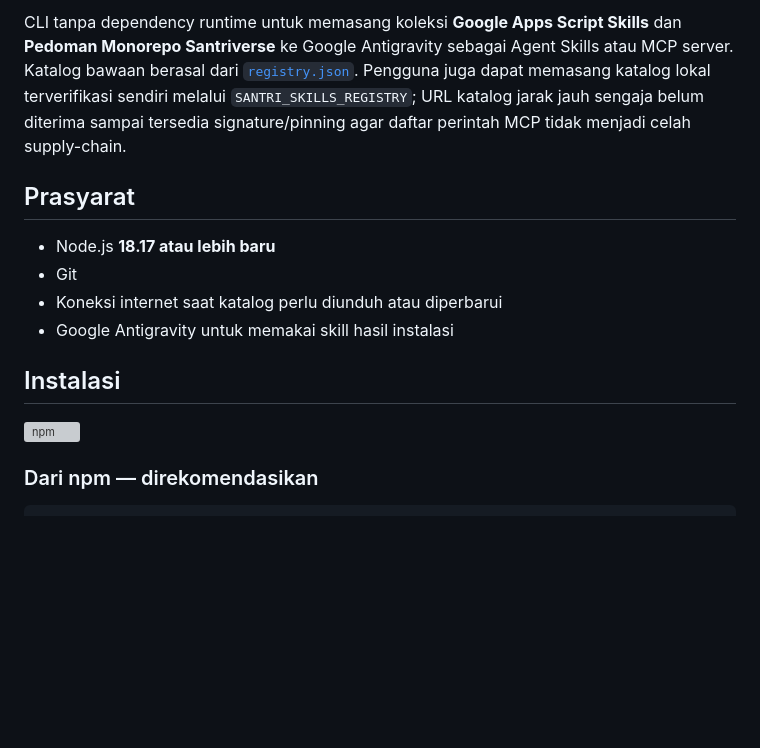
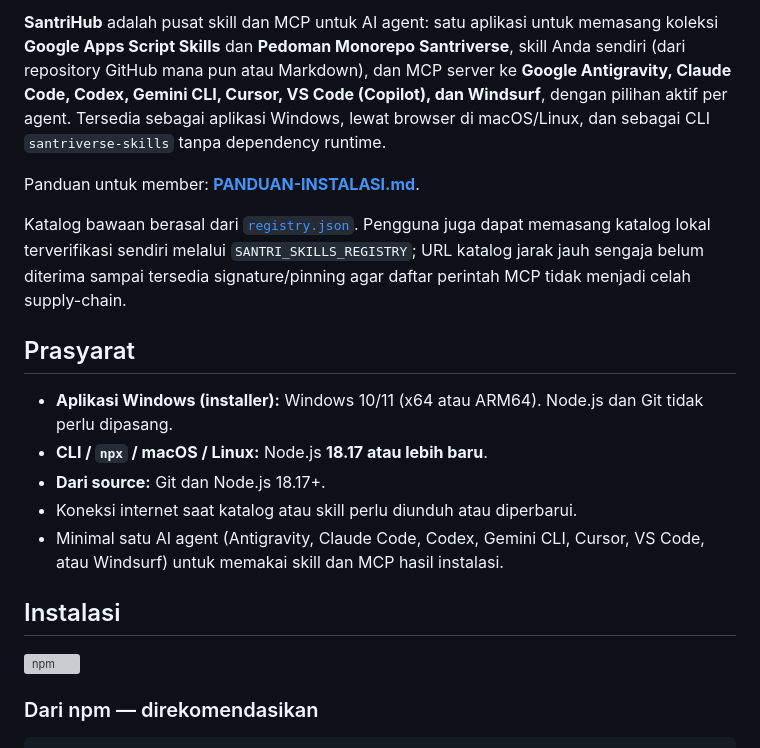
Before and after one commit to askiya/SANTRI-SKILLS, a Markdown page: README.md, the part around one of its changes. Drawn GitHub-style; blank space fills up the shorter version; grey boxes are pictures that could not be loaded.

Commit message:
docs(readme): describe SantriHub 0.3 and refresh the version badges
The intro now covers the hub for several AI agents and own skills, the
prerequisites distinguish the Windows installer (no Node.js or Git) from
the CLI, and the npm badge gets a cache parameter so GitHub shows 0.3.2
instead of its cached 0.2.4. Adds a latest-release badge.

Co-Authored-By: Claude Opus 5.5 <noreply@anthropic.com>

```diff
--- a/README.md
+++ b/README.md
@@ -12,13 +13,18 @@
 </p>
 
-CLI tanpa dependency runtime untuk memasang koleksi **Google Apps Script Skills** dan **Pedoman Monorepo Santriverse** ke Google Antigravity sebagai Agent Skills atau MCP server. Katalog bawaan berasal dari [`registry.json`](registry.json). Pengguna juga dapat memasang katalog lokal terverifikasi sendiri melalui `SANTRI_SKILLS_REGISTRY`; URL katalog jarak jauh sengaja belum diterima sampai tersedia signature/pinning agar daftar perintah MCP tidak menjadi celah supply-chain.
+**SantriHub** adalah pusat skill dan MCP untuk AI agent: satu aplikasi untuk memasang koleksi **Google Apps Script Skills** dan **Pedoman Monorepo Santriverse**, skill Anda sendiri (dari repository GitHub mana pun atau Markdown), dan MCP server ke **Google Antigravity, Claude Code, Codex, Gemini CLI, Cursor, VS Code (Copilot), dan Windsurf**, dengan pilihan aktif per agent. Tersedia sebagai aplikasi Windows, lewat browser di macOS/Linux, dan sebagai CLI `santriverse-skills` tanpa dependency runtime.
+
+Panduan untuk member: **[PANDUAN-INSTALASI.md](PANDUAN-INSTALASI.md)**.
+
+Katalog bawaan berasal dari [`registry.json`](registry.json). Pengguna juga dapat memasang katalog lokal terverifikasi sendiri melalui `SANTRI_SKILLS_REGISTRY`; URL katalog jarak jauh sengaja belum diterima sampai tersedia signature/pinning agar daftar perintah MCP tidak menjadi celah supply-chain.
 
 ## Prasyarat
 
-- Node.js **18.17 atau lebih baru**
-- Git
-- Koneksi internet saat katalog perlu diunduh atau diperbarui
-- Google Antigravity untuk memakai skill hasil instalasi
+- **Aplikasi Windows (installer):** Windows 10/11 (x64 atau ARM64). Node.js dan Git tidak perlu dipasang.
+- **CLI / `npx` / macOS / Linux:** Node.js **18.17 atau lebih baru**.
+- **Dari source:** Git dan Node.js 18.17+.
+- Koneksi internet saat katalog atau skill perlu diunduh atau diperbarui.
+- Minimal satu AI agent (Antigravity, Claude Code, Codex, Gemini CLI, Cursor, VS Code, atau Windsurf) untuk memakai skill dan MCP hasil instalasi.
 
 ## Instalasi
 
```
Also changed, not shown: other parts of README.md (+3 -2 lines).
